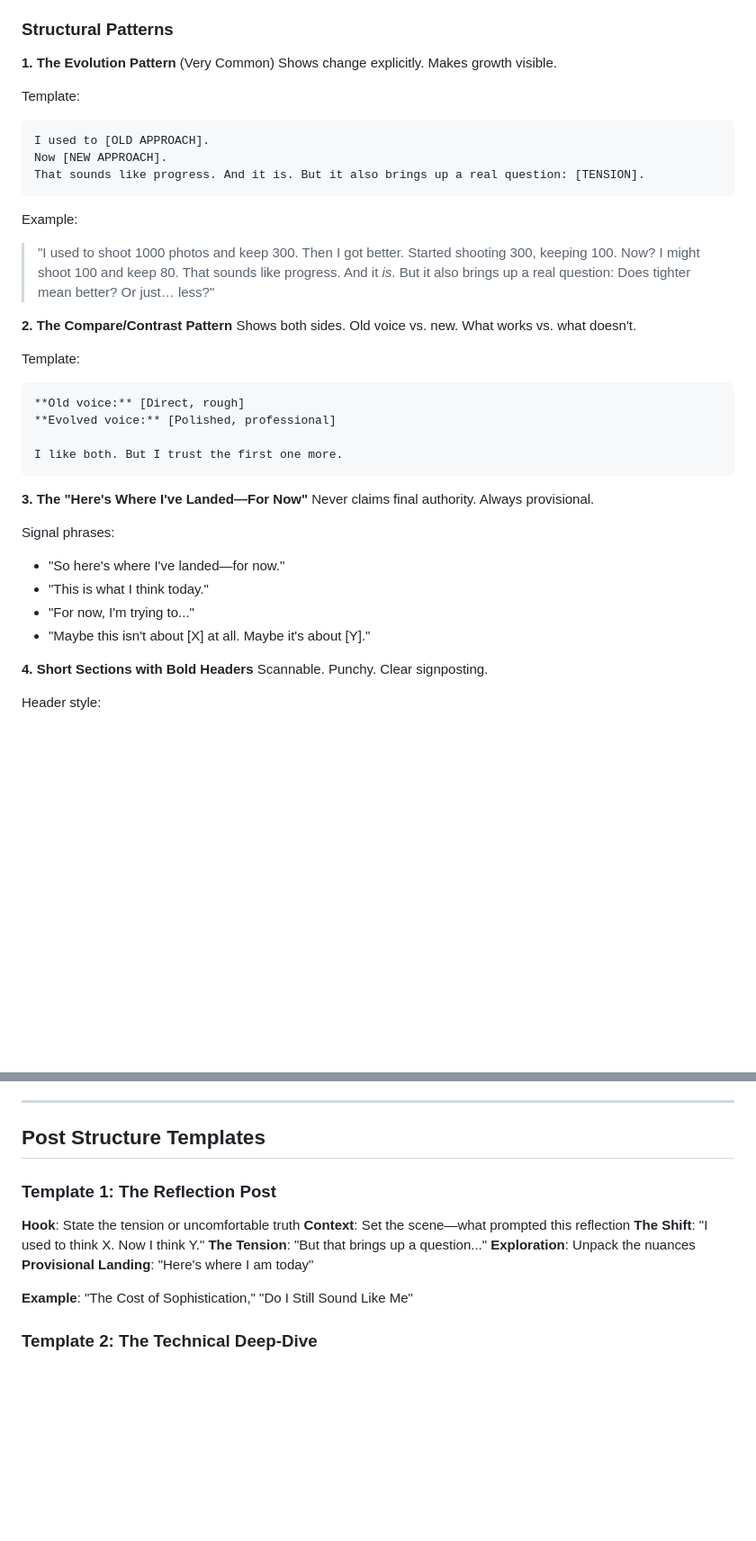
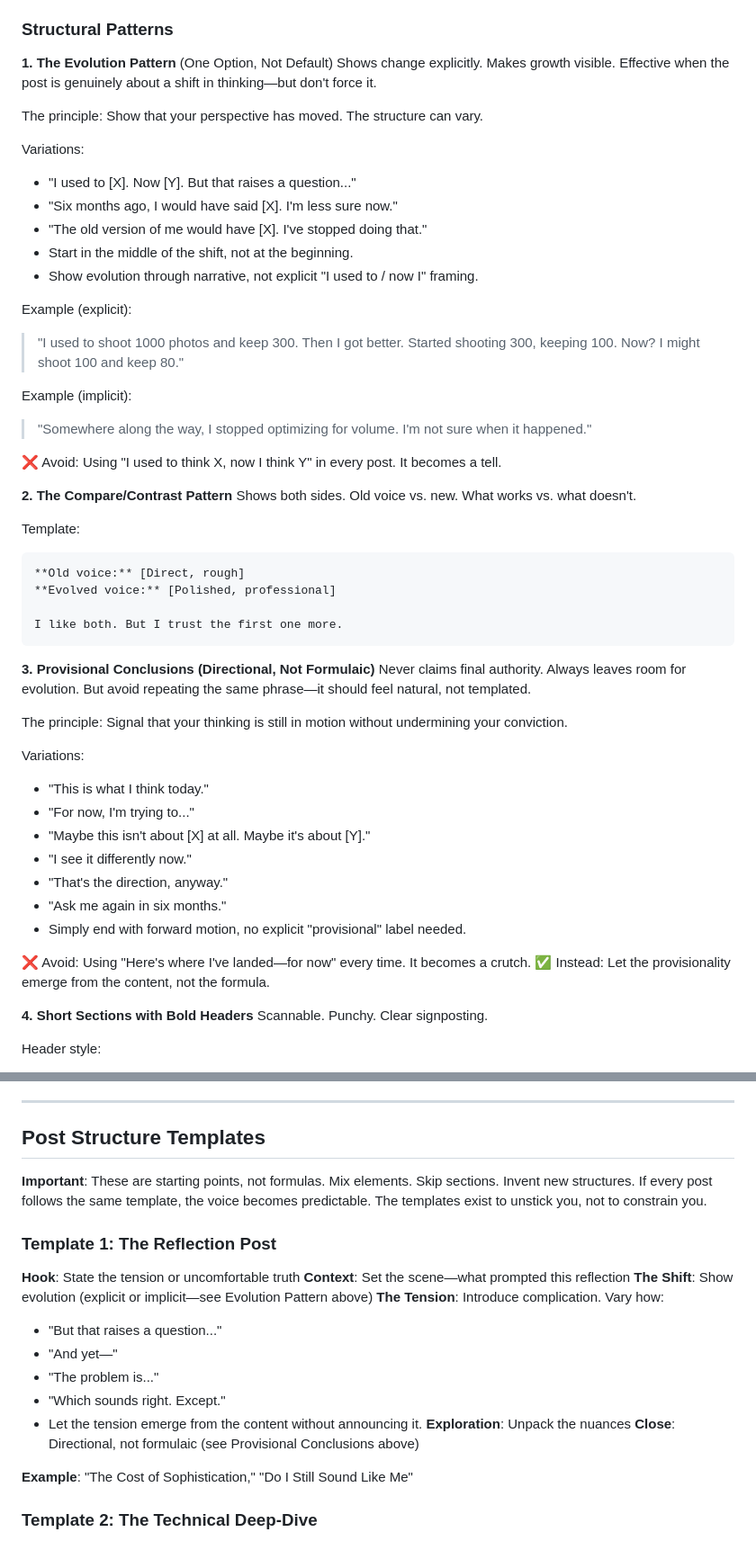
Before and after one commit to nino-chavez/forge-signal, a Markdown page: docs/strategic-content-voice-guide.md, 2 parts joined by grey strips. Shown at 90% size. Drawn GitHub-style; blank space fills up the shorter version.

Commit message:
Update voice guide: directional principles over formulaic patterns
- Provisional conclusions now vary phrasing, not repeat formula
- Evolution pattern is one option, not default structure
- Added tension transition variations
- Fragment examples with variety warning
- Removed "at least one" mandates from checklists
- Template flexibility note: starting points, not constraints

Mirrors signal-dispatch-blog voice guide updates for consistency.

🤖 Generated with [Claude Code](https://claude.com/claude-code)

Co-Authored-By: Claude Opus 4.5 <noreply@anthropic.com>

````diff
--- a/docs/strategic-content-voice-guide.md
+++ b/docs/strategic-content-voice-guide.md
@@ -58,18 +58,25 @@ State the thing most people don't say out loud:
 
 ### Structural Patterns
 
-**1. The Evolution Pattern** (Very Common)
-Shows change explicitly. Makes growth visible.
+**1. The Evolution Pattern** (One Option, Not Default)
+Shows change explicitly. Makes growth visible. Effective when the post is genuinely about a shift in thinking—but don't force it.
 
-Template:
-```
-I used to [OLD APPROACH].
-Now [NEW APPROACH].
-That sounds like progress. And it is. But it also brings up a real question: [TENSION].
-```
+The principle: Show that your perspective has moved. The structure can vary.
 
-Example:
-> "I used to shoot 1000 photos and keep 300. Then I got better. Started shooting 300, keeping 100. Now? I might shoot 100 and keep 80. That sounds like progress. And it *is*. But it also brings up a real question: Does tighter mean better? Or just… less?"
+Variations:
+- "I used to [X]. Now [Y]. But that raises a question..."
+- "Six months ago, I would have said [X]. I'm less sure now."
+- "The old version of me would have [X]. I've stopped doing that."
+- Start in the middle of the shift, not at the beginning.
+- Show evolution through narrative, not explicit "I used to / now I" framing.
+
+Example (explicit):
+> "I used to shoot 1000 photos and keep 300. Then I got better. Started shooting 300, keeping 100. Now? I might shoot 100 and keep 80."
+
+Example (implicit):
+> "Somewhere along the way, I stopped optimizing for volume. I'm not sure when it happened."
+
+❌ Avoid: Using "I used to think X, now I think Y" in every post. It becomes a tell.
 
 **2. The Compare/Contrast Pattern**
 Shows both sides. Old voice vs. new. What works vs. what doesn't.
@@ -82,14 +89,22 @@ Template:
 I like both. But I trust the first one more.
 ```
 
-**3. The "Here's Where I've Landed—For Now"**
-Never claims final authority. Always provisional.
+**3. Provisional Conclusions (Directional, Not Formulaic)**
+Never claims final authority. Always leaves room for evolution. But avoid repeating the same phrase—it should feel natural, not templated.
 
-Signal phrases:
-- "So here's where I've landed—for now."
+The principle: Signal that your thinking is still in motion without undermining your conviction.
+
+Variations:
 - "This is what I think today."
 - "For now, I'm trying to..."
 - "Maybe this isn't about [X] at all. Maybe it's about [Y]."
+- "I see it differently now."
+- "That's the direction, anyway."
+- "Ask me again in six months."
+- Simply end with forward motion, no explicit "provisional" label needed.
+
+❌ Avoid: Using "Here's where I've landed—for now" every time. It becomes a crutch.
+✅ Instead: Let the provisionality emerge from the content, not the formula.
 
 **4. Short Sections with Bold Headers**
 Scannable. Punchy. Clear signposting.
@@ -339,14 +358,21 @@ I need to show up, read the room, make good decisions, and leave people better o
 
 ## Post Structure Templates
 
+**Important**: These are starting points, not formulas. Mix elements. Skip sections. Invent new structures. If every post follows the same template, the voice becomes predictable. The templates exist to unstick you, not to constrain you.
+
 ### Template 1: The Reflection Post
 
 **Hook**: State the tension or uncomfortable truth
 **Context**: Set the scene—what prompted this reflection
-**The Shift**: "I used to think X. Now I think Y."
-**The Tension**: "But that brings up a question..."
+**The Shift**: Show evolution (explicit or implicit—see Evolution Pattern above)
+**The Tension**: Introduce complication. Vary how:
+  - "But that raises a question..."
+  - "And yet—"
+  - "The problem is..."
+  - "Which sounds right. Except."
+  - Let the tension emerge from the content without announcing it.
 **Exploration**: Unpack the nuances
-**Provisional Landing**: "Here's where I am today"
+**Close**: Directional, not formulaic (see Provisional Conclusions above)
 
 **Example**: "The Cost of Sophistication," "Do I Still Sound Like Me"
 
````
Also changed, not shown: other parts of docs/strategic-content-voice-guide.md (+14 -10 lines).
